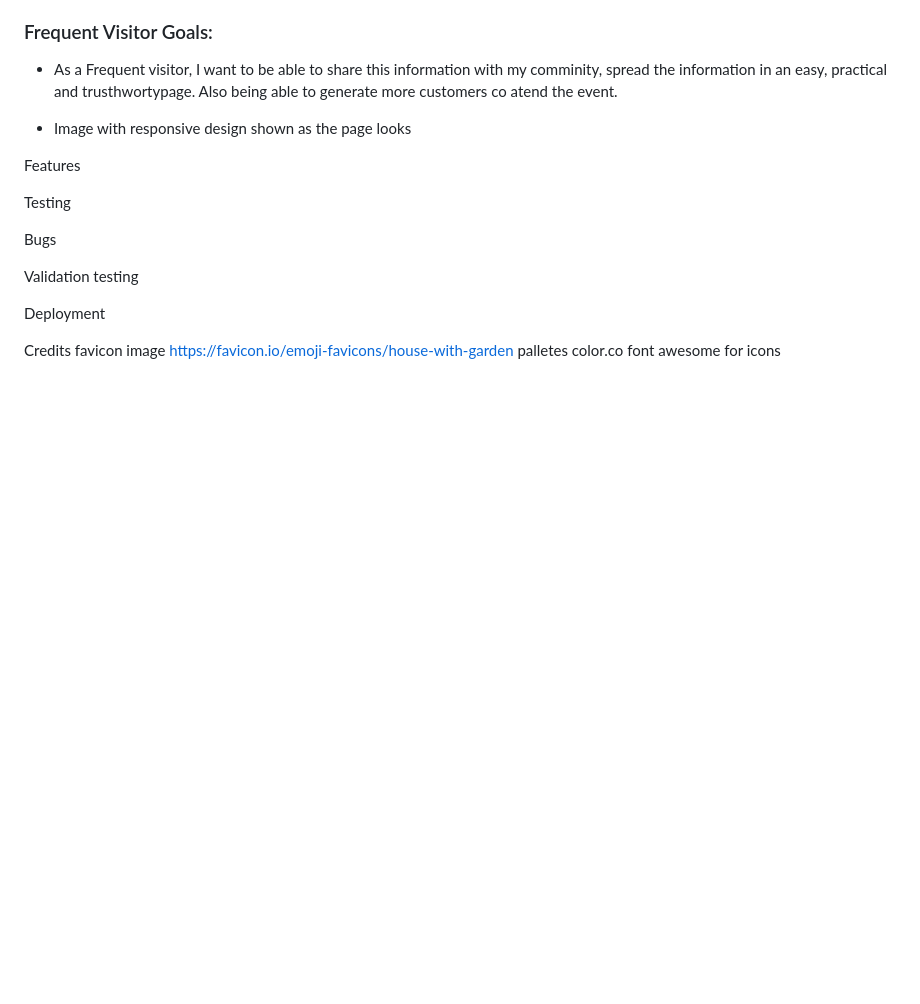
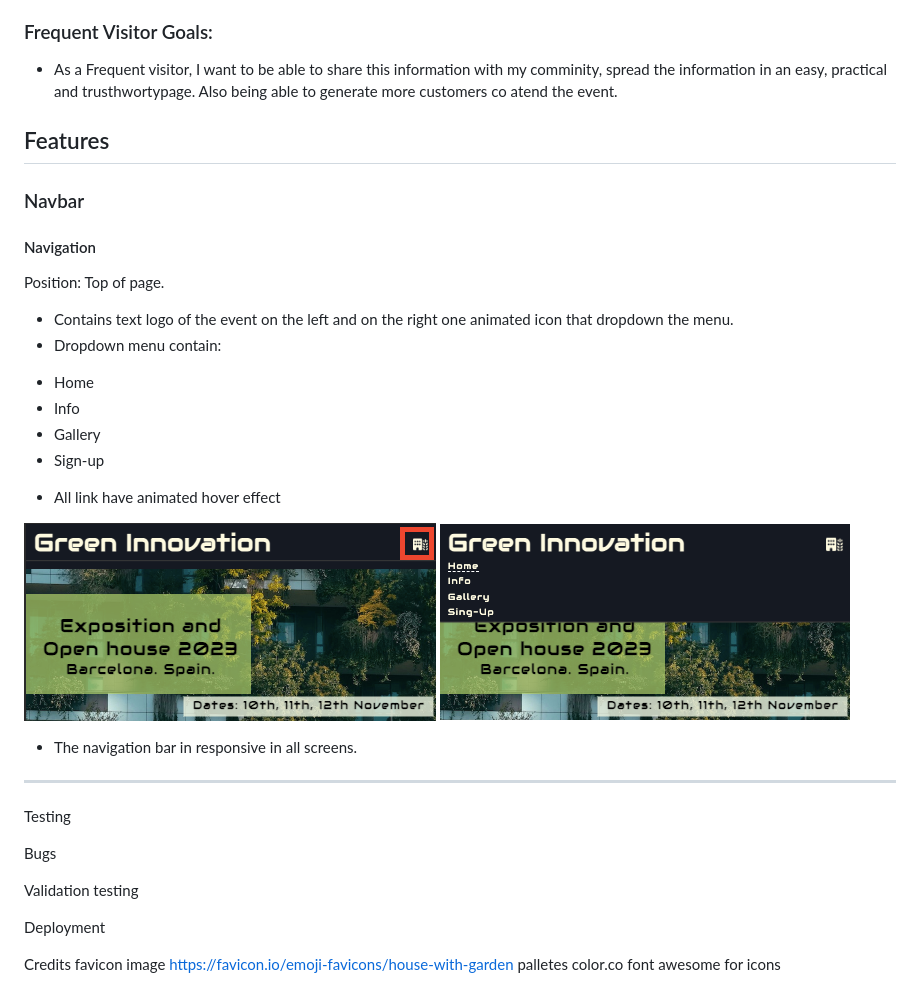
Before and after one commit to Juandavidc08/green-innovation-expo, a Markdown page: README.md, the part around the change. Rendered like a GitHub page; pictures changed too: documentation/navbar-open.png (added), documentation/navbar.png (added); blank space fills up the shorter version.

Commit message:
Add Navbar feature to read me

```diff
--- a/README.md
+++ b/README.md
@@ -24,12 +24,29 @@ Forums, Ted talks, learning, activities and alot of fun.
 
 * As a Frequent visitor, I want to be able to share this information with my comminity, spread the information in an easy, practical and trusthwortypage. Also being able to generate more customers co atend the event.
 
+## Features
+
+### Navbar
+
+#### Navigation
+
+Position: Top of page.
+* Contains text logo of the event on the left and on the right one animated icon that dropdown the menu.
+* Dropdown menu contain:
+- Home
+- Info
+- Gallery
+- Sign-up
+* All link have animated hover effect
+
+![NavBar](documentation/navbar.png)
+![NavBar Open](documentation/navbar-open.png)
+
+* The navigation bar in responsive in all screens.
+
+---
 
 
-
-- Image with responsive design shown as the page looks
-
-Features
 
 Testing
 
```
